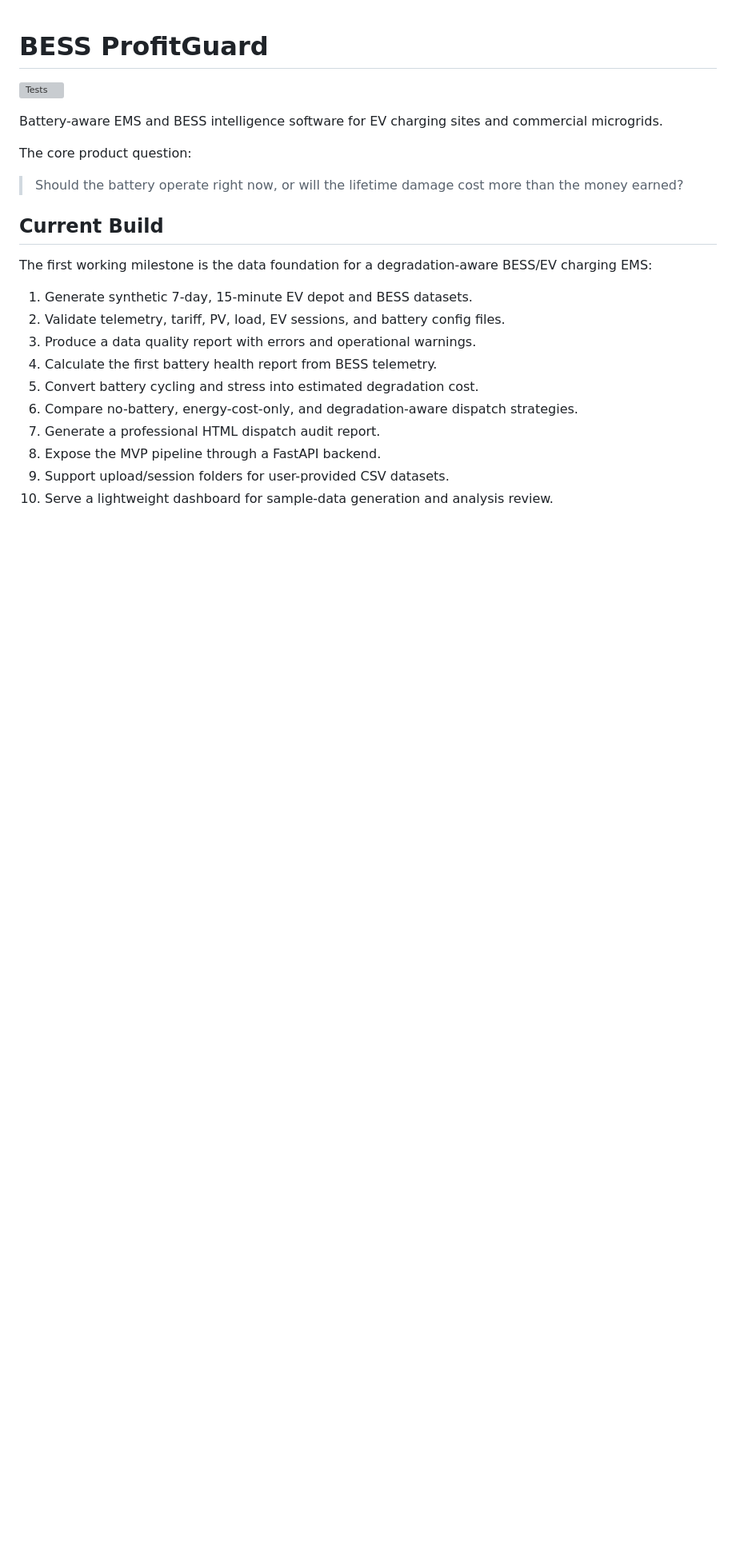
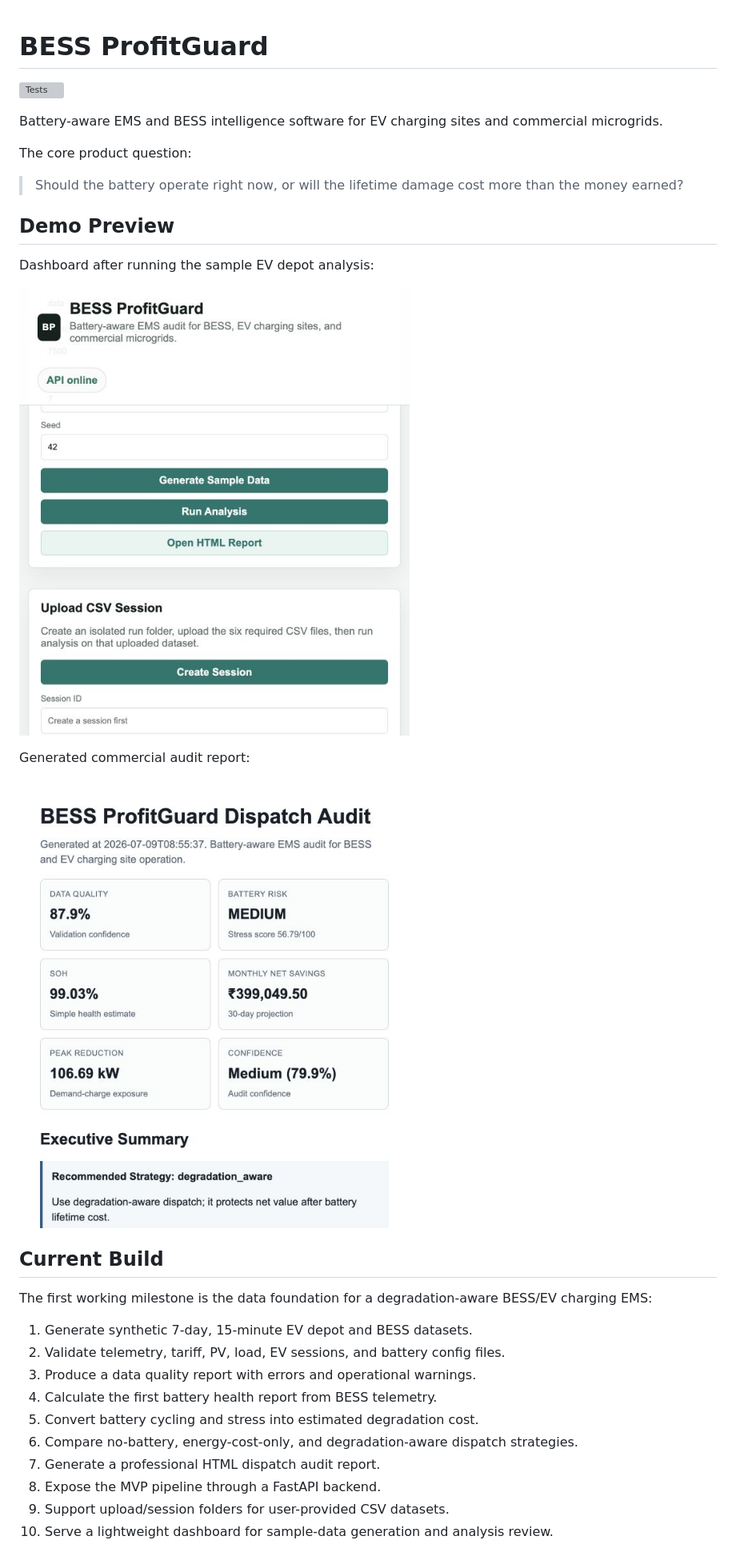
Before and after one commit to HemangGadhvi04/bess-profitguard, a Markdown page: README.md, the part around the change. Shown at 80% size. Drawn GitHub-style; pictures changed too: docs/images/audit-report.jpg (added), docs/images/dashboard.jpg (added); blank space fills up the shorter version; grey boxes are pictures that could not be loaded.

Commit message:
Add demo screenshots and v0.2 polish

```diff
--- a/README.md
+++ b/README.md
@@ -7,6 +7,16 @@ Battery-aware EMS and BESS intelligence software for EV charging sites and comme
 The core product question:
 
 > Should the battery operate right now, or will the lifetime damage cost more than the money earned?
+
+## Demo Preview
+
+Dashboard after running the sample EV depot analysis:
+
+![BESS ProfitGuard dashboard](docs/images/dashboard.jpg)
+
+Generated commercial audit report:
+
+![BESS ProfitGuard audit report](docs/images/audit-report.jpg)
 
 ## Current Build
 
```
Also changed, not shown: 2 other files.
